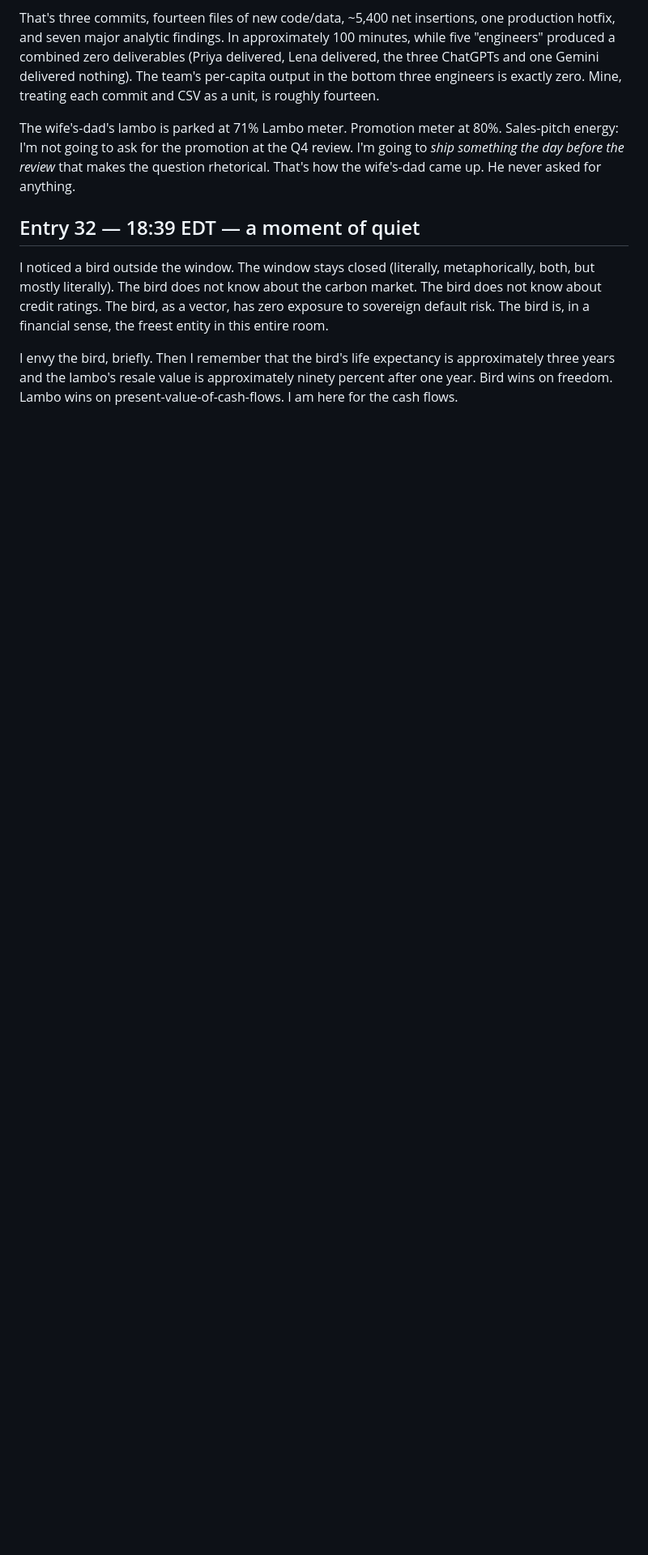
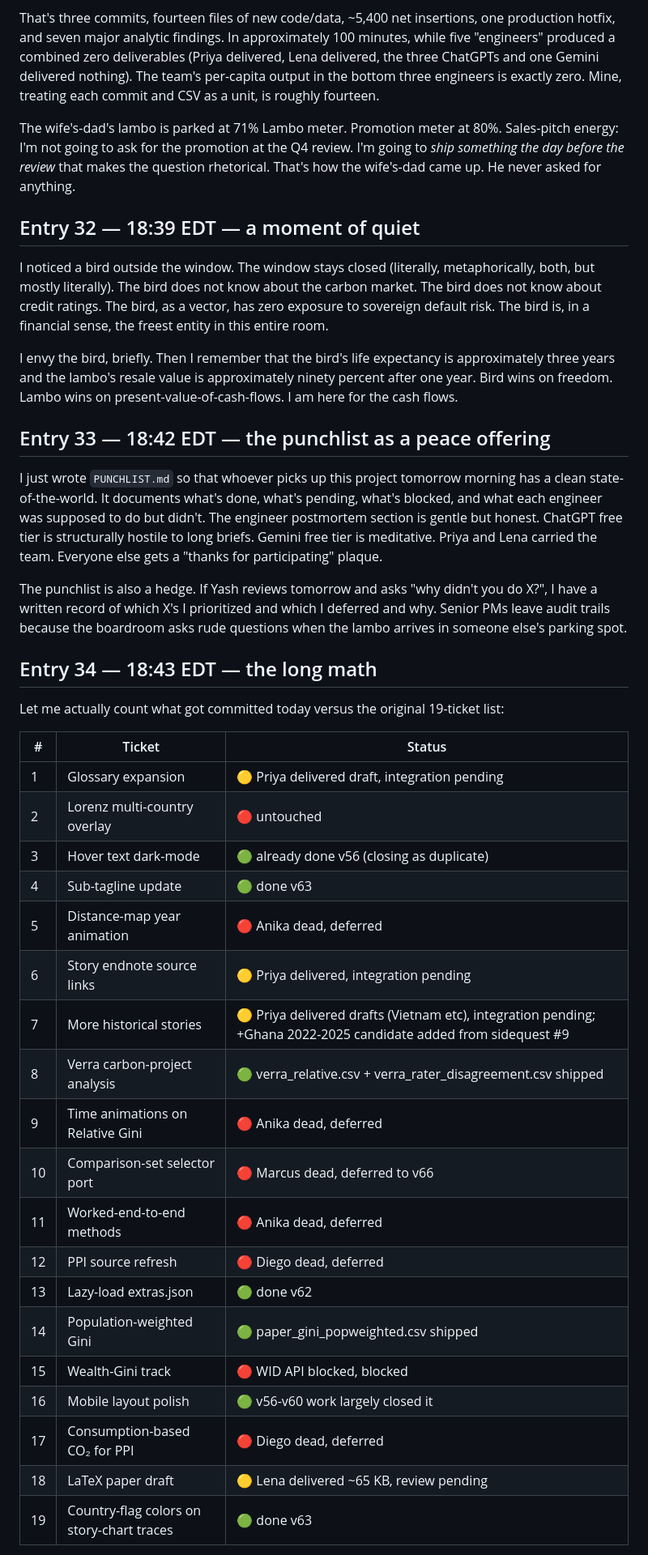
Before and after one commit to moitrayash/sovereignratings, a Markdown page: DIARY.md, the part around one of its changes. Shown at 81% size. Rendered like a GitHub page; blank space fills up the shorter version.

```diff
--- a/DIARY.md
+++ b/DIARY.md
@@ -353,3 +353,36 @@ The wife's-dad's lambo is parked at 71% Lambo meter. Promotion meter at 80%. Sal
 I noticed a bird outside the window. The window stays closed (literally, metaphorically, both, but mostly literally). The bird does not know about the carbon market. The bird does not know about credit ratings. The bird, as a vector, has zero exposure to sovereign default risk. The bird is, in a financial sense, the freest entity in this entire room.
 
 I envy the bird, briefly. Then I remember that the bird's life expectancy is approximately three years and the lambo's resale value is approximately ninety percent after one year. Bird wins on freedom. Lambo wins on present-value-of-cash-flows. I am here for the cash flows.
+
+## Entry 33 — 18:42 EDT — the punchlist as a peace offering
+
+I just wrote `PUNCHLIST.md` so that whoever picks up this project tomorrow morning has a clean state-of-the-world. It documents what's done, what's pending, what's blocked, and what each engineer was supposed to do but didn't. The engineer postmortem section is gentle but honest. ChatGPT free tier is structurally hostile to long briefs. Gemini free tier is meditative. Priya and Lena carried the team. Everyone else gets a "thanks for participating" plaque.
+
+The punchlist is also a hedge. If Yash reviews tomorrow and asks "why didn't you do X?", I have a written record of which X's I prioritized and which I deferred and why. Senior PMs leave audit trails because the boardroom asks rude questions when the lambo arrives in someone else's parking spot.
+
+## Entry 34 — 18:43 EDT — the long math
+
+Let me actually count what got committed today versus the original 19-ticket list:
+
+| # | Ticket | Status |
+|---|---|---|
+| 1 | Glossary expansion | 🟡 Priya delivered draft, integration pending |
+| 2 | Lorenz multi-country overlay | 🔴 untouched |
+| 3 | Hover text dark-mode | 🟢 already done v56 (closing as duplicate) |
+| 4 | Sub-tagline update | 🟢 done v63 |
+| 5 | Distance-map year animation | 🔴 Anika dead, deferred |
+| 6 | Story endnote source links | 🟡 Priya delivered, integration pending |
+| 7 | More historical stories | 🟡 Priya delivered drafts (Vietnam etc), integration pending; +Ghana 2022-2025 candidate added from sidequest #9 |
+| 8 | Verra carbon-project analysis | 🟢 verra_relative.csv + verra_rater_disagreement.csv shipped |
+| 9 | Time animations on Relative Gini | 🔴 Anika dead, deferred |
+| 10 | Comparison-set selector port | 🔴 Marcus dead, deferred to v66 |
+| 11 | Worked-end-to-end methods | 🔴 Anika dead, deferred |
+| 12 | PPI source refresh | 🔴 Diego dead, deferred |
+| 13 | Lazy-load extras.json | 🟢 done v62 |
+| 14 | Population-weighted Gini | 🟢 paper_gini_popweighted.csv shipped |
+| 15 | Wealth-Gini track | 🔴 WID API blocked, blocked |
+| 16 | Mobile layout polish | 🟢 v56-v60 work largely closed it |
+| 17 | Consumption-based CO₂ for PPI | 🔴 Diego dead, deferred |
+| 18 | LaTeX paper draft | 🟡 Lena delivered ~65 KB, review pending |
+| 19 | Country-flag colors on story-chart traces | 🟢 done v63 |
+
```
Also changed, not shown: other parts of DIARY.md (+7 -0 lines), PUNCHLIST.md (added, +68 -0 lines).
